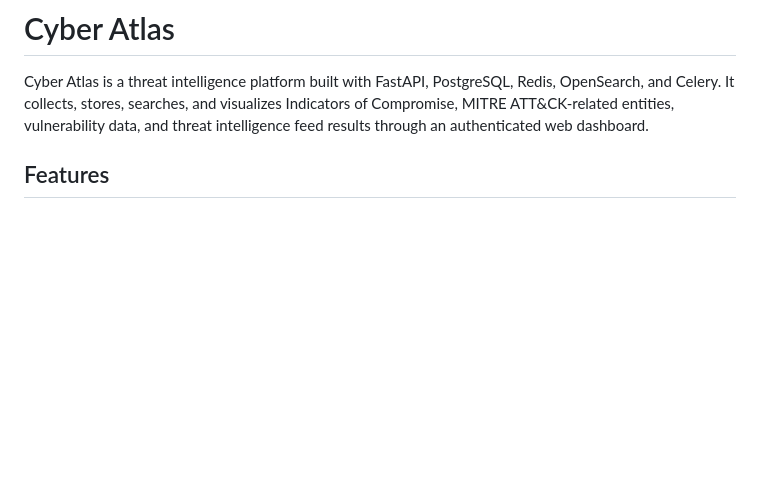
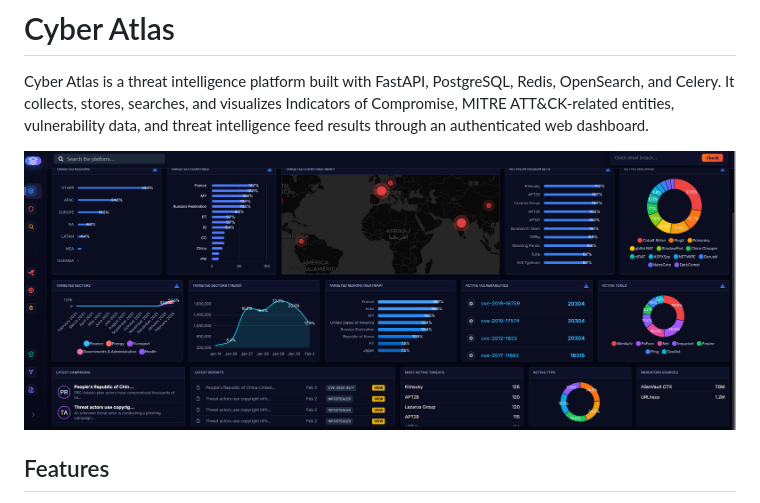
Before and after one commit to Pr0v0cateur/cyber-atlas, a Markdown page: README.md, the part around the change printed below. GitHub-like rendering; pictures changed too: docs/assets/dashboard-preview.png (added); blank space fills up the shorter version.

Commit message:
Add dashboard preview to README

```diff
--- a/README.md
+++ b/README.md
@@ -4,6 +4,8 @@ Cyber Atlas is a threat intelligence platform built with FastAPI, PostgreSQL,
 Redis, OpenSearch, and Celery. It collects, stores, searches, and visualizes
 Indicators of Compromise, MITRE ATT&CK-related entities, vulnerability data,
 and threat intelligence feed results through an authenticated web dashboard.
+
+![Cyber Atlas dashboard preview](docs/assets/dashboard-preview.png)
 
 ## Features
 
```
Also changed, not shown: other parts of README.md (+14 -14 lines).
